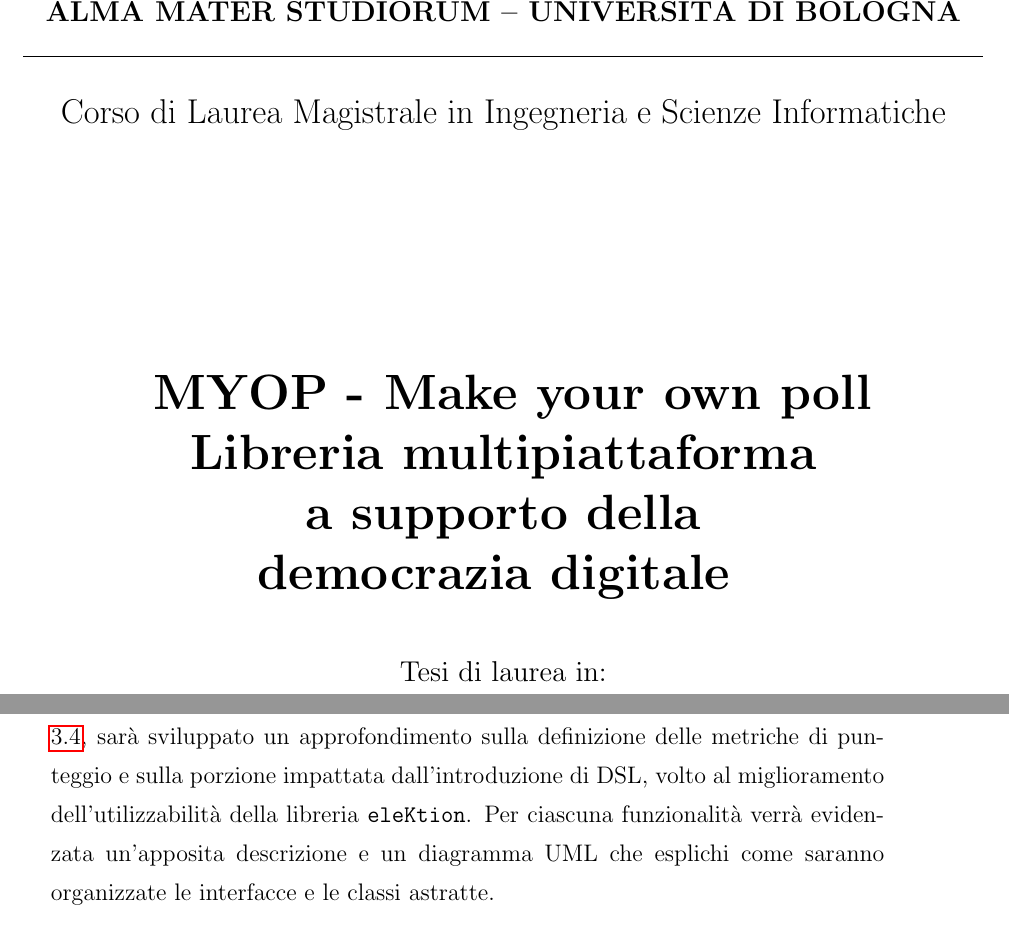
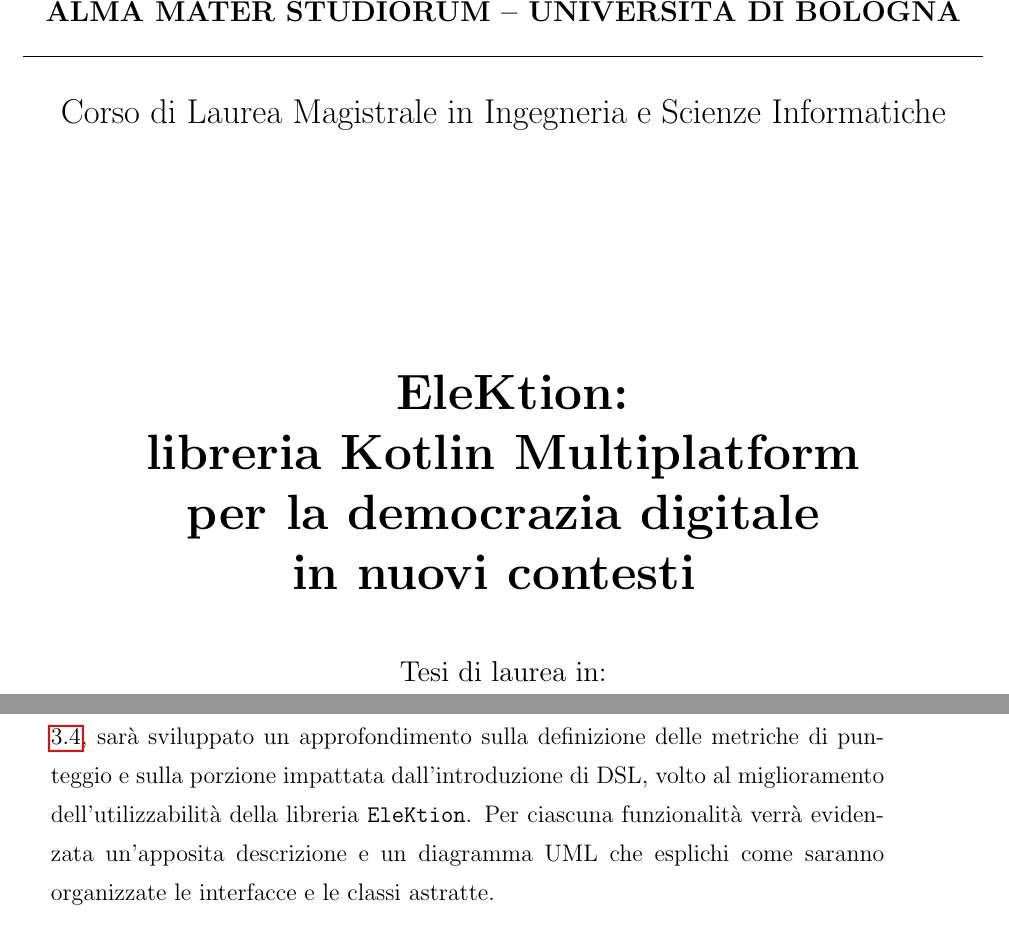
Before and after one commit to corinz97/master-thesis, a LaTeX thesis (thesis-main.tex): two parts of pages 1 and 29 of 48 before the commit and two parts of pages 1 and 29 of 46 after it, joined at a grey line, cut so that both start at the same text. Compiled offline with pdfLaTeX.

Commit message:
modificato titolo

```diff
--- a/thesis-main.tex
+++ b/thesis-main.tex
@@ -8,10 +8,11 @@
 
 \school{\unibo}
 \programme{Corso di Laurea Magistrale in Ingegneria e Scienze Informatiche}
-\title{MYOP - Make your own poll \\
-Libreria multipiattaforma \\
-a supporto della \\
-democrazia digitale
+
+\title{EleKtion: \\
+libreria Kotlin Multiplatform \\
+per la democrazia digitale  \\
+in nuovi contesti
 }
 \author{Jacopo Corina}
 \date{\today}
@@ -415,7 +416,7 @@
 \chapter{Design}
 In questo capitolo, partendo dalla modellazione del dominio descritta nel capitolo \ref{modellodominio},
 sarà sviluppato un approfondimento sulla definizione delle metriche di punteggio e sulla porzione
-impattata dall'introduzione di \ac{dsl}, volto al miglioramento dell'utilizzabilità della libreria \texttt{eleKtion}.
+impattata dall'introduzione di \ac{dsl}, volto al miglioramento dell'utilizzabilità della libreria \texttt{EleKtion}.
 Per ciascuna funzionalità verrà evidenzata un'apposita descrizione e un diagramma UML
 che esplichi come saranno organizzate le interfacce e le classi astratte.
 
```
Also changed, not shown: thesis-main.tex (10 more changed lines).
